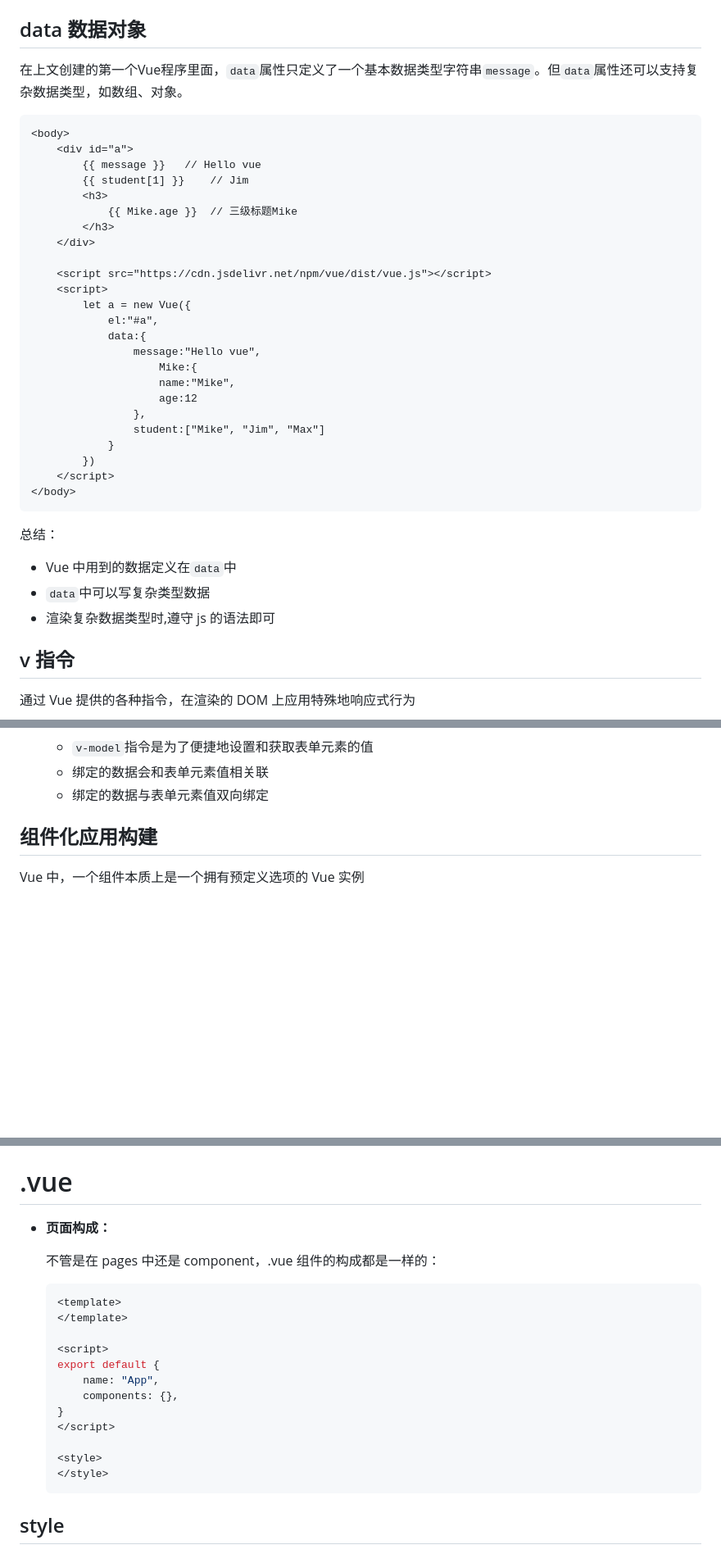
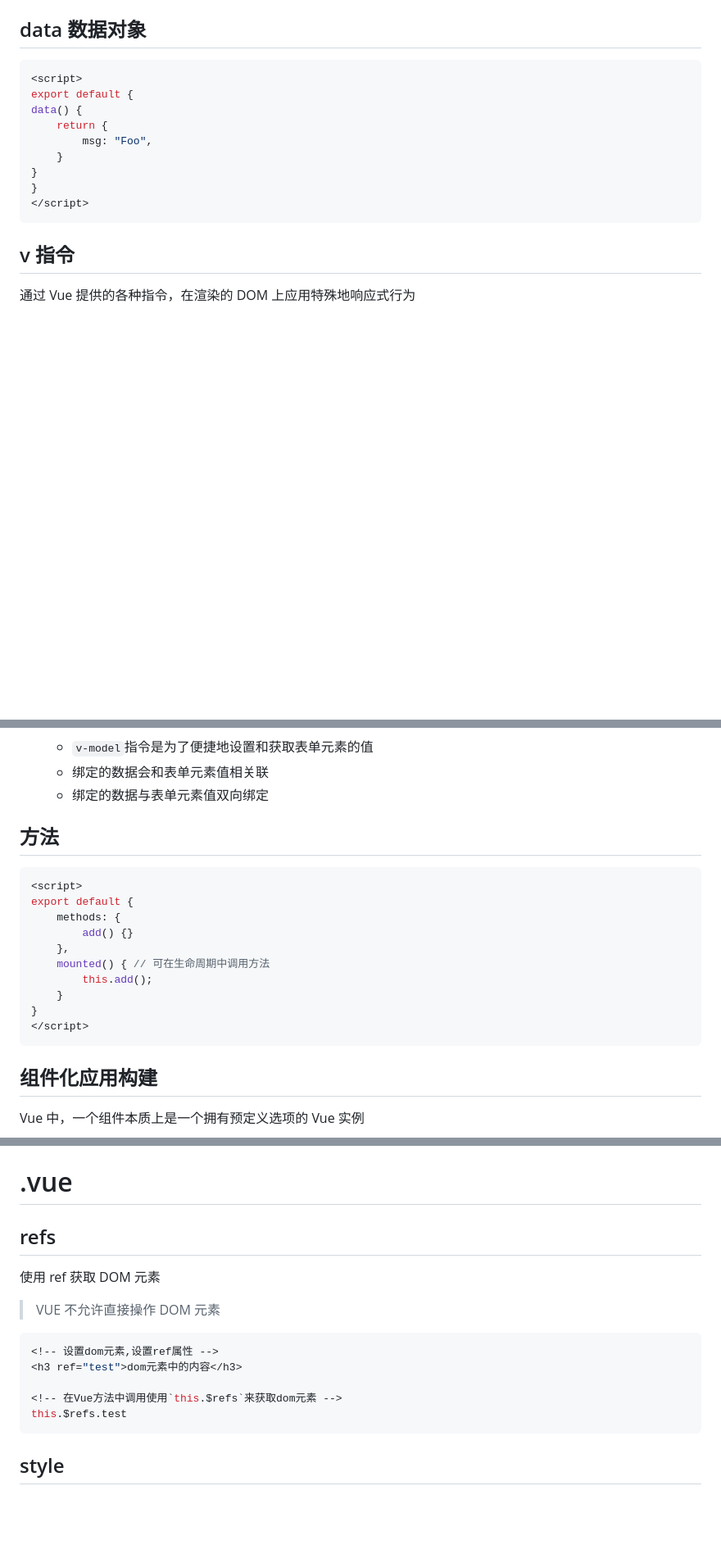
Before and after one commit to Ethereal-bang/Note, a Markdown page: Front-end/Framework/Vue.md, 3 parts joined by grey strips. Shown: that part at 82% size. Drawn GitHub-style; blank space fills up the shorter version.

Commit message:
update: VUE

````diff
--- a/Front-end/Framework/Vue.md
+++ b/Front-end/Framework/Vue.md
@@ -286,42 +286,17 @@ var app = new Vue({
 
 ## data 数据对象
 
-在上文创建的第一个Vue程序里面，`data`属性只定义了一个基本数据类型字符串`message`。但`data`属性还可以支持复杂数据类型，如数组、对象。
-
-```html
-<body>
-    <div id="a">
-        {{ message }}	// Hello vue
-        {{ student[1] }}	// Jim
-        <h3>
-            {{ Mike.age }}	// 三级标题Mike
-        </h3>
-    </div>
-
-    <script src="https://cdn.jsdelivr.net/npm/vue/dist/vue.js"></script>
-    <script>
-        let a = new Vue({
-            el:"#a",
-            data:{
-                message:"Hello vue",
-           			Mike:{
-                    name:"Mike",
-                    age:12
-                },
-                student:["Mike", "Jim", "Max"]
-            }
-        })
-    </script>
-</body>
-```
-
-
-
-总结：
-
-+ Vue 中用到的数据定义在`data`中
-+ `data`中可以写复杂类型数据
-+ 渲染复杂数据类型时,遵守 js 的语法即可
+```vue
+<script>
+export default {
+data() {
+	return {
+		msg: "Foo",
+	}
+}
+}
+</script>
+```
 
 
 
@@ -643,6 +595,23 @@ var app = new Vue({
     + `v-model`指令是为了便捷地设置和获取表单元素的值
     + 绑定的数据会和表单元素值相关联
     + 绑定的数据与表单元素值双向绑定
+
+
+
+## 方法
+
+```vue
+<script>
+export default {
+	methods: {
+        add() {}
+    },
+    mounted() {	// 可在生命周期中调用方法
+        this.add();
+    }
+}
+</script>
+```
 
 
 
@@ -908,24 +877,19 @@ Vue.js 使用**基于 HTML 的模板语法**，允许声明式地将 DOM 绑定
 
 # .vue
 
-+ **页面构成：**
-
-    不管是在 pages 中还是 component，.vue 组件的构成都是一样的：
-
-    ```vue
-    <template>
-    </template>
-
-    <script>
-    export default {
-    	name: "App",
-    	components: {},
-    }
-    </script>
-
-    <style>
-    </style>
-    ```
+## refs
+
+使用 ref 获取 DOM 元素
+
+> VUE 不允许直接操作 DOM 元素
+
+```vue
+<!-- 设置dom元素,设置ref属性 -->
+<h3 ref="test">dom元素中的内容</h3>
+
+<!-- 在Vue方法中调用使用`this.$refs`来获取dom元素 -->
+this.$refs.test
+```
 
 
 
````
Also changed, not shown: other parts of Front-end/Framework/Vue.md (+4 -27 lines).
